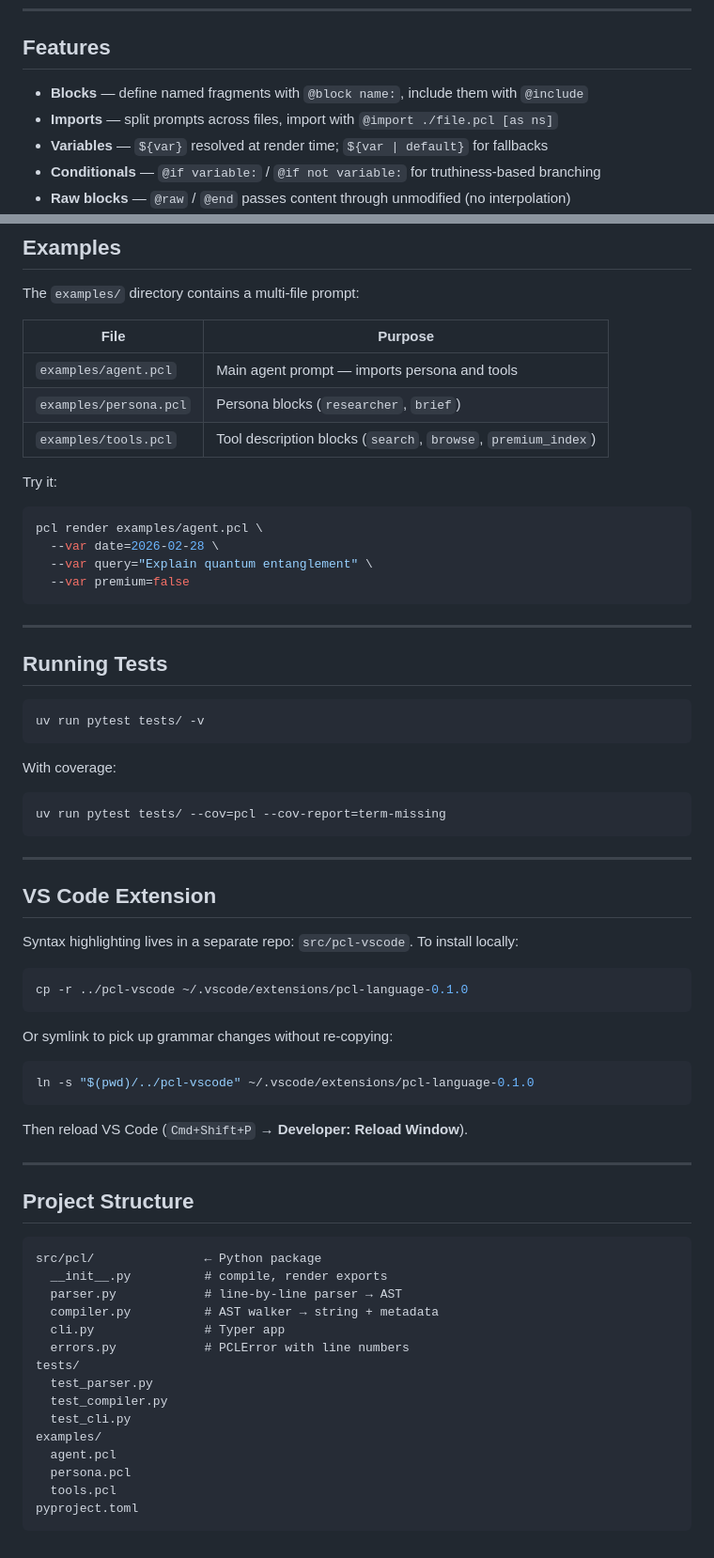
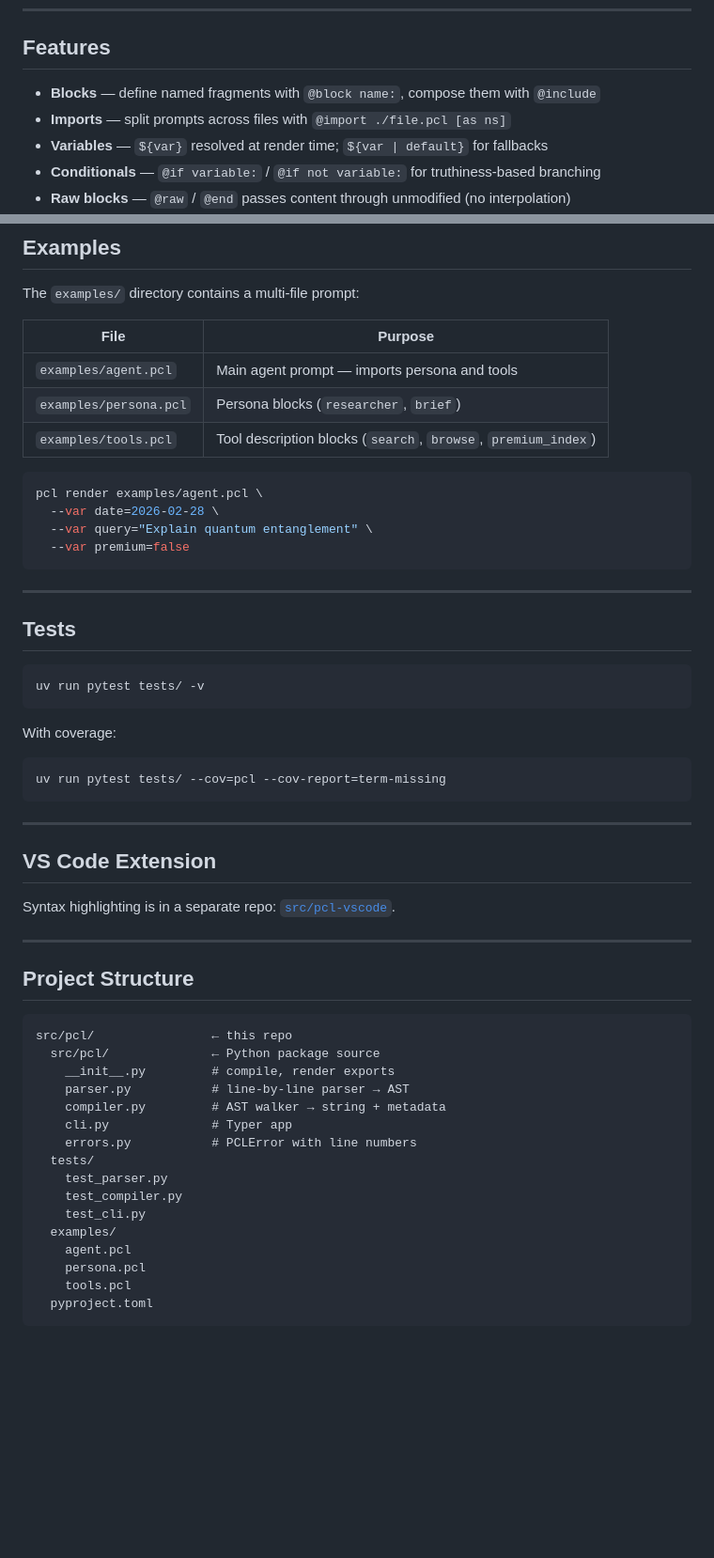
Before and after one commit to cybergla/prompt-composition-language, a Markdown page: README.md, 2 parts joined by grey strips. Shown at 94% size. GitHub-like rendering; blank space fills up the shorter version.

````diff
--- a/README.md
+++ b/README.md
@@ -6,8 +6,8 @@ PCL is a small DSL for authoring, composing, and managing LLM prompts as modular
 
 ## Features
 
-- **Blocks** — define named fragments with `@block name:`, include them with `@include`
-- **Imports** — split prompts across files, import with `@import ./file.pcl [as ns]`
+- **Blocks** — define named fragments with `@block name:`, compose them with `@include`
+- **Imports** — split prompts across files with `@import ./file.pcl [as ns]`
 - **Variables** — `${var}` resolved at render time; `${var | default}` for fallbacks
 - **Conditionals** — `@if variable:` / `@if not variable:` for truthiness-based branching
 - **Raw blocks** — `@raw` / `@end` passes content through unmodified (no interpolation)
@@ -147,8 +149,6 @@ The `examples/` directory contains a multi-file prompt:
 | `examples/persona.pcl` | Persona blocks (`researcher`, `brief`) |
 | `examples/tools.pcl` | Tool description blocks (`search`, `browse`, `premium_index`) |
 
-Try it:
-
 ```bash
 pcl render examples/agent.pcl \
   --var date=2026-02-28 \
@@ -158,7 +158,7 @@ pcl render examples/agent.pcl \
 
 ---
 
-## Running Tests
+## Tests
 
 ```bash
 uv run pytest tests/ -v
@@ -174,38 +174,27 @@ uv run pytest tests/ --cov=pcl --cov-report=term-missing
 
 ## VS Code Extension
 
-Syntax highlighting lives in a separate repo: `src/pcl-vscode`. To install locally:
-
-```bash
-cp -r ../pcl-vscode ~/.vscode/extensions/pcl-language-0.1.0
-```
-
-Or symlink to pick up grammar changes without re-copying:
-
-```bash
-ln -s "$(pwd)/../pcl-vscode" ~/.vscode/extensions/pcl-language-0.1.0
-```
-
-Then reload VS Code (`Cmd+Shift+P` → **Developer: Reload Window**).
+Syntax highlighting is in a separate repo: [`src/pcl-vscode`](../pcl-vscode).
 
 ---
 
 ## Project Structure
 
 ```
-src/pcl/               ← Python package
-  __init__.py          # compile, render exports
-  parser.py            # line-by-line parser → AST
-  compiler.py          # AST walker → string + metadata
-  cli.py               # Typer app
-  errors.py            # PCLError with line numbers
-tests/
-  test_parser.py
-  test_compiler.py
-  test_cli.py
-examples/
-  agent.pcl
-  persona.pcl
-  tools.pcl
-pyproject.toml
+src/pcl/                ← this repo
+  src/pcl/              ← Python package source
+    __init__.py         # compile, render exports
+    parser.py           # line-by-line parser → AST
+    compiler.py         # AST walker → string + metadata
+    cli.py              # Typer app
+    errors.py           # PCLError with line numbers
+  tests/
+    test_parser.py
+    test_compiler.py
+    test_cli.py
+  examples/
+    agent.pcl
+    persona.pcl
+    tools.pcl
+  pyproject.toml
 ```
````
Also changed, not shown: other parts of README.md (+15 -13 lines).
